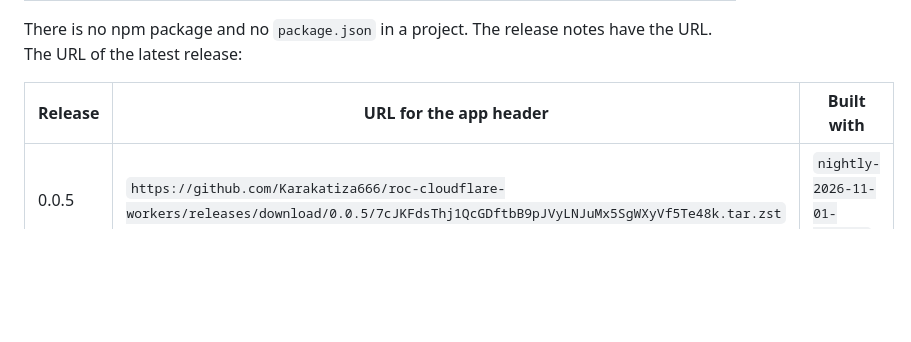
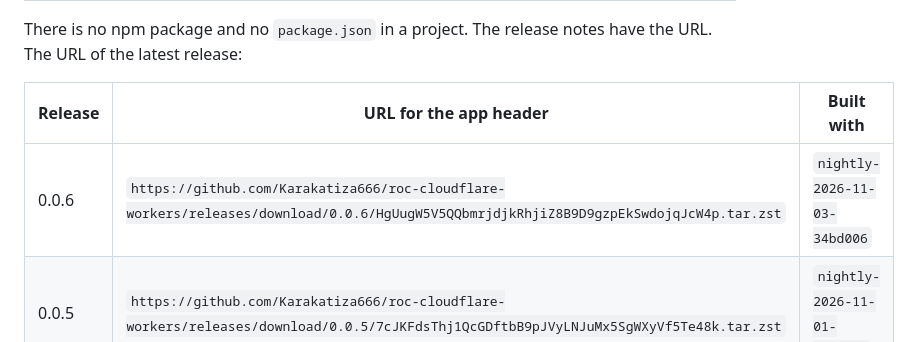
Before and after one commit to Karakatiza666/roc-cloudflare-workers, a Markdown page: README.md, the part around the change. GitHub-like rendering; blank space fills up the shorter version.

Commit message:
README: the release URL of 0.0.6
Co-Authored-By: Claude Opus 5.5 <noreply@anthropic.com>
Claude-Session: https://claude.ai/code/session_01BDx2rJ1Tvqp6dTYWu4KvnL

```diff
--- a/README.md
+++ b/README.md
@@ -24,6 +24,7 @@ There is no npm package and no `package.json` in a project. The release notes ha
 
 | Release | URL for the app header | Built with |
 | --- | --- | --- |
+| 0.0.6 | `https://github.com/Karakatiza666/roc-cloudflare-workers/releases/download/0.0.6/HgUugW5V5QQbmrjdjkRhjiZ8B9D9gzpEkSwdojqJcW4p.tar.zst` | `nightly-2026-11-03-34bd006` |
 | 0.0.5 | `https://github.com/Karakatiza666/roc-cloudflare-workers/releases/download/0.0.5/7cJKFdsThj1QcGDftbB9pJVyLNJuMx5SgWXyVf5Te48k.tar.zst` | `nightly-2026-11-01-48d3369` |
 | 0.0.4 | `https://github.com/Karakatiza666/roc-cloudflare-workers/releases/download/0.0.4/AuZxUqJVSbVSbPX9EUhBGLVqgS3yZUE7ZC5VC2EqSeUk.tar.zst` | `nightly-2026-11-01-48d3369` |
 | 0.0.3 | `https://github.com/Karakatiza666/roc-cloudflare-workers/releases/download/0.0.3/Bup7G6Xgk53Bot1YY9AKQP9e73JVGbWqUyqD24taUYRv.tar.zst` | `nightly-2026-10-31-f7bef6b` |
```
